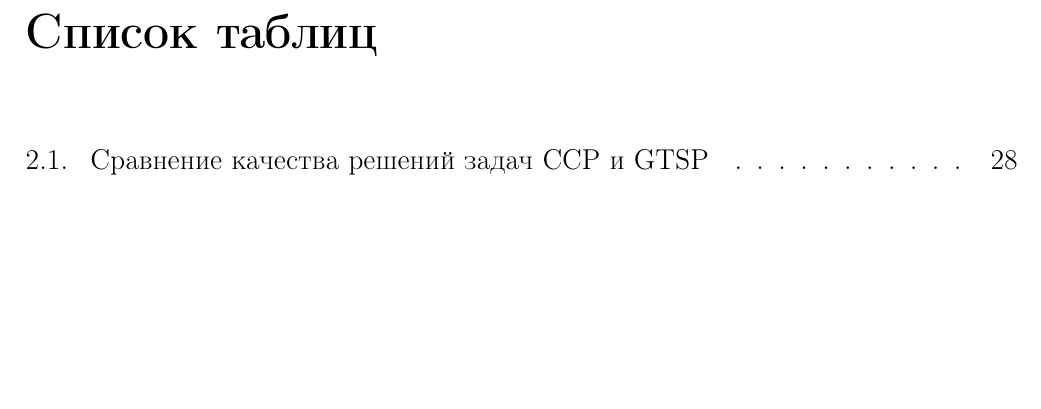
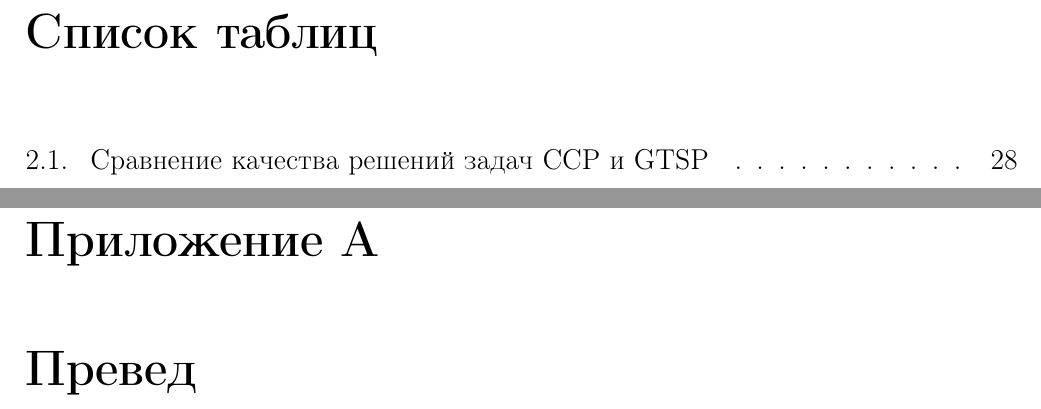
Before and after one commit to ukoloff/these, a LaTeX thesis (these.tex, which reads include/these.tex): part of page 48 of 48 before the commit and two parts of pages 48 and 49 of 49 after it, the two joined at a grey line, cut so that both start at the same text, the shorter picture padded with empty space. Compiled offline with pdfLaTeX.

Commit message:
Start Appendix

```diff
--- a/include/these.tex
+++ b/include/these.tex
@@ -38,3 +38,5 @@
 % Точки после номера в Оглавлении. Кроме \part
 \let \savenumberline \numberline
 \def \numberline#1{\savenumberline{#1.}}
+
+\renewcommand*{\cftappendixname}{\appendixname\space} % Слово Приложение в оглавлении
--- a/these.tex
+++ b/these.tex
@@ -23,4 +23,7 @@
 \input{these/bib.tex}
 \input{these/lists.tex}
 
+\appendix
+\chapter{Превед}
+
 \end{document}
```
